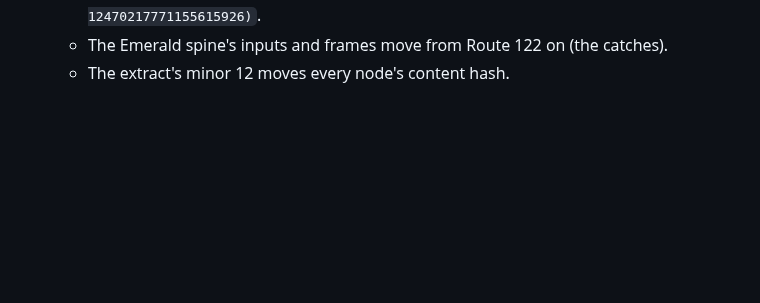
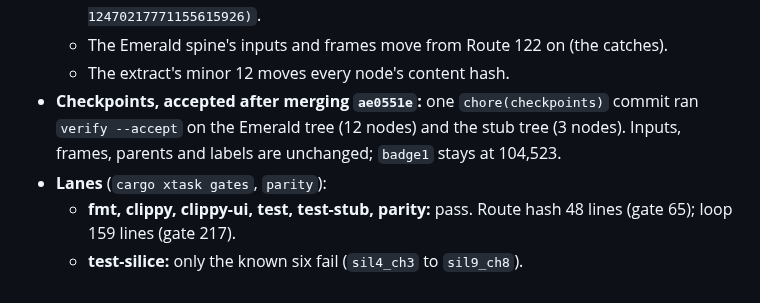
Before and after one commit to Dodecahedr0x/pokemon-rust, a Markdown page: docs/plans/2026-10-23-emerald-parity.md, the part around the change. Rendered like a GitHub page; blank space fills up the shorter version.

Commit message:
docs(parity): water and Fly cluster lanes after merging ae0551e

```diff
--- a/docs/plans/2026-10-23-emerald-parity.md
+++ b/docs/plans/2026-10-23-emerald-parity.md
@@ -785,3 +785,7 @@ The bypasses `fly-mauville`, `fly-slateport`, `fly-lilycove`, `water-door-in`, `
   - The battle scene's hash gains the bag's balls and the thrown count. Goldens `bag_*`/`scene_*` move to `(806, 407566406512155080)` and `(1020, 12470217771155615926)`.
   - The Emerald spine's inputs and frames move from Route 122 on (the catches).
   - The extract's minor 12 moves every node's content hash.
+- **Checkpoints, accepted after merging `ae0551e`:** one `chore(checkpoints)` commit ran `verify --accept` on the Emerald tree (12 nodes) and the stub tree (3 nodes). Inputs, frames, parents and labels are unchanged; `badge1` stays at 104,523.
+- **Lanes** (`cargo xtask gates`, `parity`):
+  - **fmt, clippy, clippy-ui, test, test-stub, parity:** pass. Route hash 48 lines (gate 65); loop 159 lines (gate 217).
+  - **test-silice:** only the known six fail (`sil4_ch3` to `sil9_ch8`).
```
